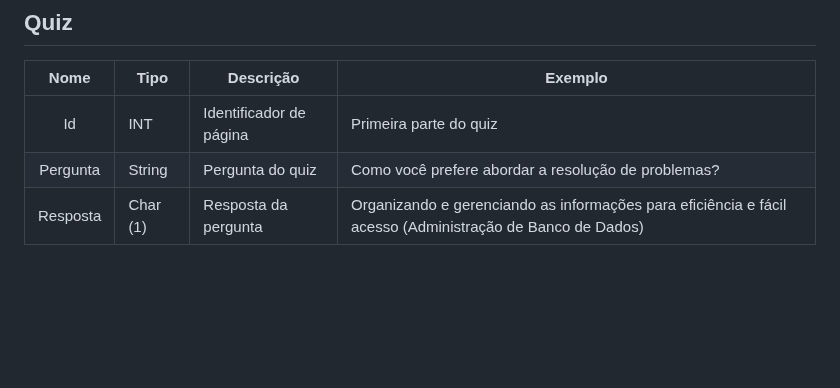
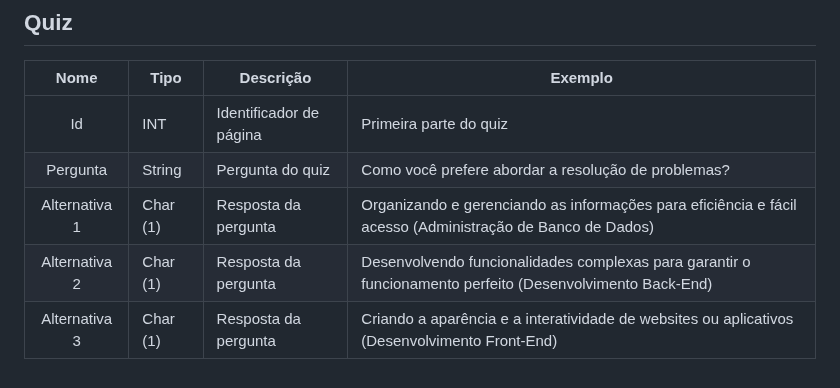
Before and after one commit to ICEI-PUC-Minas-PMV-SI/pmv-si-2024-1-pe1-t5-profissional, a Markdown page: docs/development.md, the part around the change. Drawn GitHub-style; blank space fills up the shorter version.

```diff
--- a/docs/development.md
+++ b/docs/development.md
@@ -77,4 +77,6 @@ As tabelas que se seguem apresentam os requisitos funcionais e não-funcionais q
 |:--------------:|-------------------|-------------------------------------------|------------------------------------------------|
 | Id             | INT  | Identificador de página          | Primeira  parte do quiz                                          |
 | Pergunta         | String            | Pergunta do quiz                        | Como você prefere abordar a resolução de problemas?                                 |
-| Resposta     | Char (1)            | Resposta da pergunta                      | Organizando e gerenciando as informações para eficiência e fácil acesso (Administração de Banco de Dados)                           |
+| Alternativa 1     | Char (1)            | Resposta da pergunta                      | Organizando e gerenciando as informações para eficiência e fácil acesso (Administração de Banco de Dados)
+| Alternativa 2     | Char (1)            | Resposta da pergunta                      | Desenvolvendo funcionalidades complexas para garantir o funcionamento perfeito (Desenvolvimento Back-End)     |
+| Alternativa 3     | Char (1)            | Resposta da pergunta                      | Criando a aparência e a interatividade de websites ou aplicativos (Desenvolvimento Front-End)     |
```
